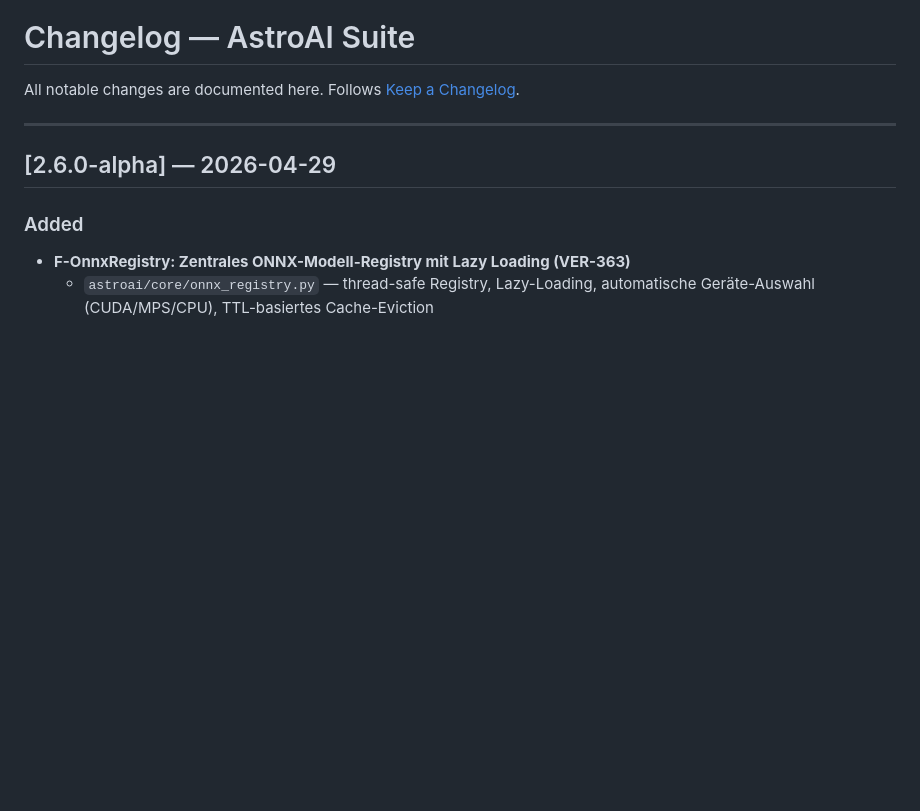
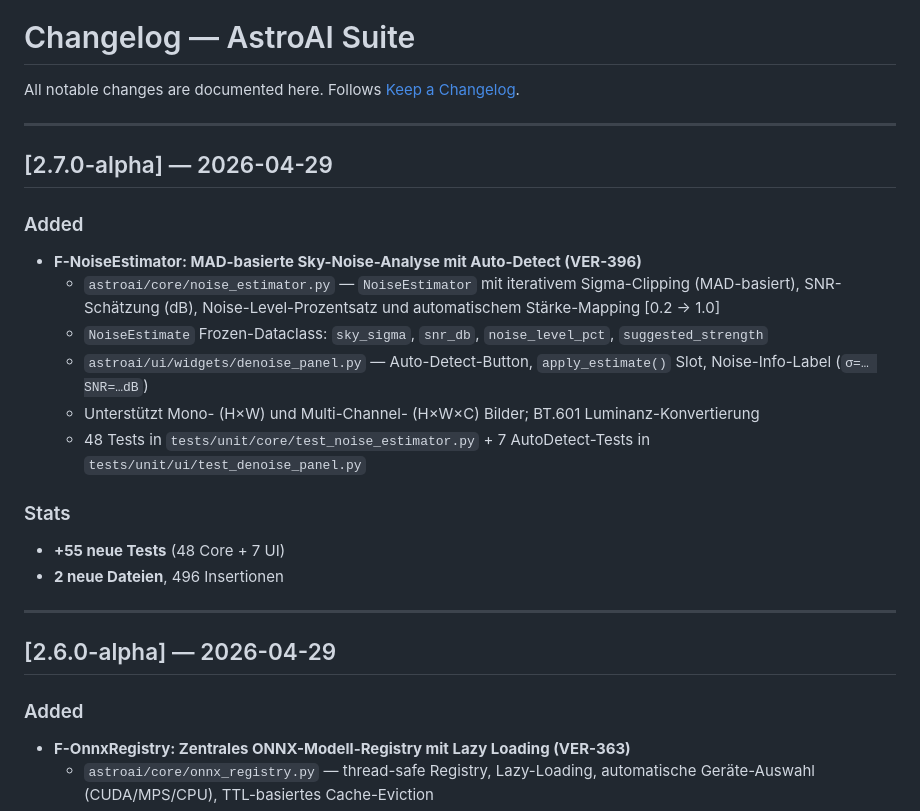
Before and after one commit to Anseto1988/atro2, a Markdown page: CHANGELOG.md, the part around the change. Rendered like a GitHub page; blank space fills up the shorter version.

Commit message:
chore(release): v2.7.0-alpha — CHANGELOG F-NoiseEstimator (VER-396)
Co-Authored-By: Paperclip <noreply@paperclip.ing>

```diff
--- a/CHANGELOG.md
+++ b/CHANGELOG.md
@@ -1,6 +1,22 @@
 # Changelog — AstroAI Suite
 
 All notable changes are documented here. Follows [Keep a Changelog](https://keepachangelog.com/en/1.0.0/).
+
+---
+
+## [2.7.0-alpha] — 2026-04-29
+
+### Added
+- **F-NoiseEstimator: MAD-basierte Sky-Noise-Analyse mit Auto-Detect (VER-396)**
+  - `astroai/core/noise_estimator.py` — `NoiseEstimator` mit iterativem Sigma-Clipping (MAD-basiert), SNR-Schätzung (dB), Noise-Level-Prozentsatz und automatischem Stärke-Mapping [0.2 → 1.0]
+  - `NoiseEstimate` Frozen-Dataclass: `sky_sigma`, `snr_db`, `noise_level_pct`, `suggested_strength`
+  - `astroai/ui/widgets/denoise_panel.py` — Auto-Detect-Button, `apply_estimate()` Slot, Noise-Info-Label (`σ=… SNR=…dB`)
+  - Unterstützt Mono- (H×W) und Multi-Channel- (H×W×C) Bilder; BT.601 Luminanz-Konvertierung
+  - 48 Tests in `tests/unit/core/test_noise_estimator.py` + 7 AutoDetect-Tests in `tests/unit/ui/test_denoise_panel.py`
+
+### Stats
+- **+55 neue Tests** (48 Core + 7 UI)
+- **2 neue Dateien**, 496 Insertionen
 
 ---
 
```
